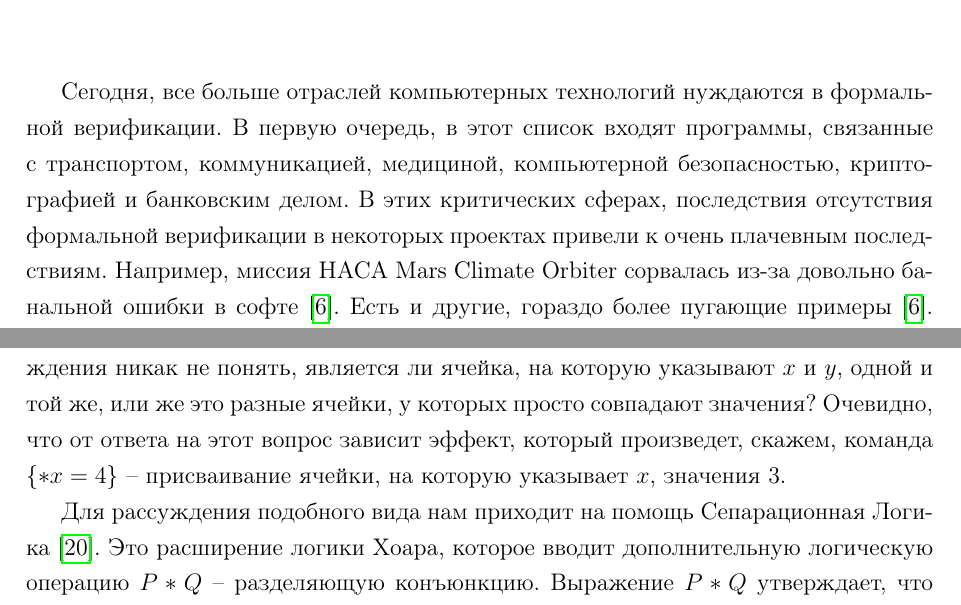
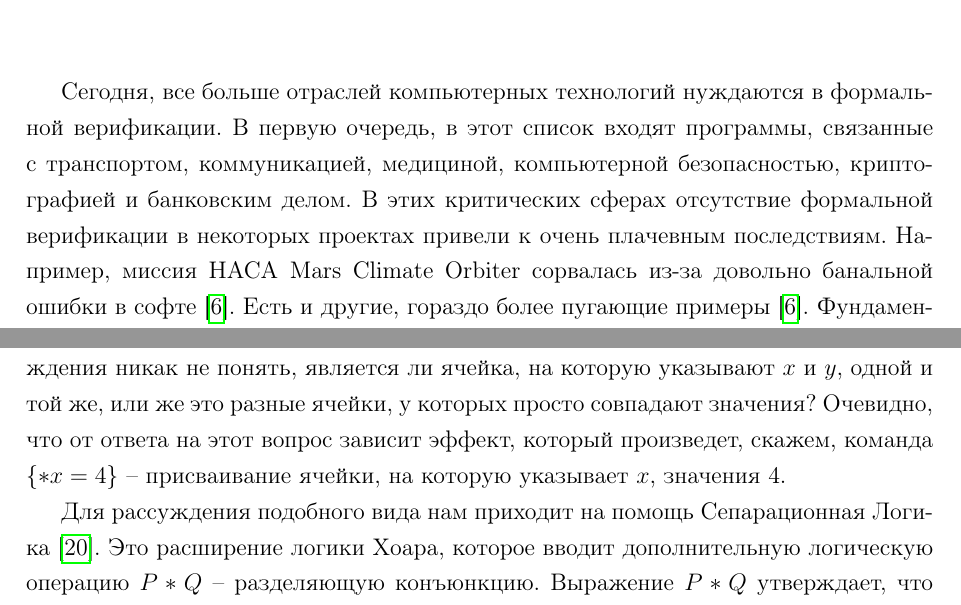
Before and after one commit to isergeyam/bs-thesis, a LaTeX thesis (diploma.tex, which reads introduction.tex): two parts of pages 5 and 6 of 40, joined at a grey line, cut so that both start at the same text. The pictures show the PDF file diploma.pdf that the author committed with the source.

Commit message:
Typos fixed

```diff
--- a/introduction.tex
+++ b/introduction.tex
@@ -1,7 +1,7 @@
 Cегодня, все больше отраслей компьютерных технологий нуждаются в формальной верификации. В первую очередь, в этот список входят программы,
 связанные с транспортом, коммуникацией, медициной, компьютерной безопасностью, криптографией и банковским делом.
-В этих критических сферах,
-последствия отсутствия формальной верификации в некоторых проектах привели к очень плачевным последствиям. Например, миссия НАСА Mars Climate Orbiter
+В этих критических сферах
+отсутствие формальной верификации в некоторых проектах привели к очень плачевным последствиям. Например, миссия НАСА Mars Climate Orbiter
 сорвалась из-за довольно банальной ошибки в софте \cite{horror}. Есть и другие, гораздо более пугающие примеры \cite{horror}.
 Фундаментальным отличием формальной верификации от классического тестирования ПО заключается в том, что, в то время как классическое
 тестирование проверяет систему лишь на каком-то подмножестве возможных входов, формальная верификация ПО позволяет утверждать о
@@ -43,7 +43,7 @@ $\{P\}\textbf{skip}\{P\}$.
 $x \mapsto 3 \land y \mapsto 3$, то есть говорит о двух указателях, которые указывают на ячейку с числом $3$ внутри. Из этого утверждения
 никак не понять, является ли ячейка, на которую указывают $x$ и $y$, одной и той же, или же это разные ячейки, у которых просто
 совпадают значения? Очевидно, что от ответа на этот вопрос зависит эффект, который произведет, скажем, команда $\{*x = 4\}$ -- присваивание
-ячейки, на которую указывает $x$, значения 3.
+ячейки, на которую указывает $x$, значения 4.
 \par
 Для рассуждения подобного вида нам приходит на помощь Сепарационная Логика \cite{SepLogic}. Это расширение логики Хоара, которое
 вводит дополнительную логическую операцию $P \ast Q$ -- разделяющую конъюнкцию. Выражение $P \ast Q$ утверждает, что текущее состояние
```
Also changed, not shown: diploma.pdf.
